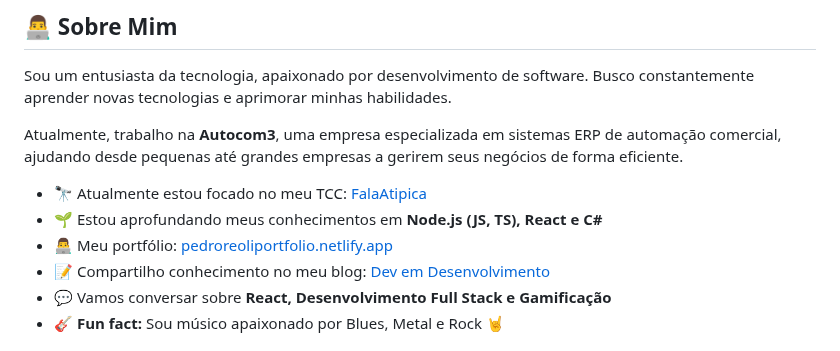
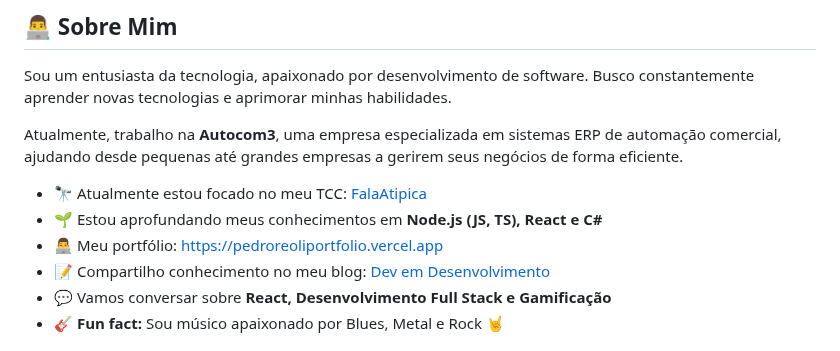
Before and after one commit to PedroReoli/PedroReoli, a Markdown page: README.md, the part around the change. GitHub-like rendering.

```diff
--- a/README.md
+++ b/README.md
@@ -54,7 +54,7 @@ Atualmente, trabalho na **Autocom3**, uma empresa especializada em sistemas ERP
 
 - 🔭 Atualmente estou focado no meu TCC: [FalaAtipica](https://github.com/PedroReoli/falatipica-tutor)
 - 🌱 Estou aprofundando meus conhecimentos em **Node.js (JS, TS), React e C#**
-- 👨‍💻 Meu portfólio: [pedroreoliportfolio.netlify.app](https://pedroreoliportfolio.netlify.app)
+- 👨‍💻 Meu portfólio: [https://pedroreoliportfolio.vercel.app](https://pedroreoliportfolio.vercel.app)
 - 📝 Compartilho conhecimento no meu blog: [Dev em Desenvolvimento](https://www.devemdesenvolvimento.com.br/)
 - 💬 Vamos conversar sobre **React, Desenvolvimento Full Stack e Gamificação**
 - 🎸 **Fun fact:** Sou músico apaixonado por Blues, Metal e Rock 🤘
```
